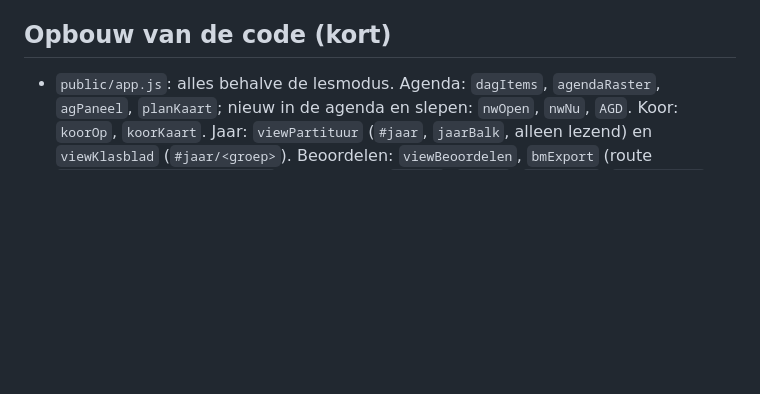
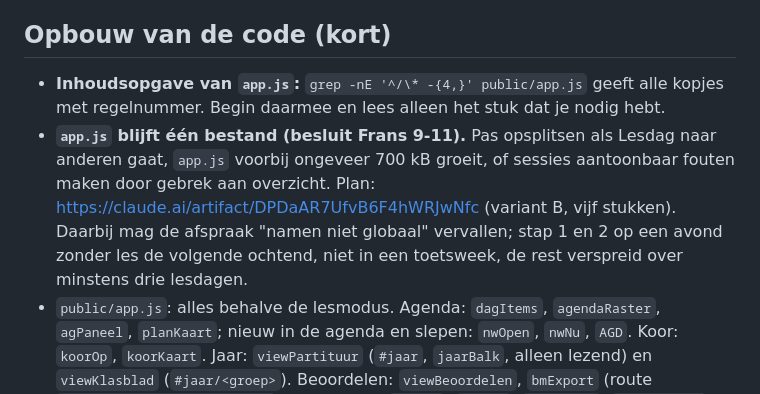
Before and after one commit to fnieuwenhuyzen-rgb/dashboard-docent, a Markdown page: CLAUDE.md, the part around the change. GitHub-like rendering; blank space fills up the shorter version.

Commit message:
CLAUDE.md: inhoudsopgave van app.js en besluit om niet op te splitsen
Co-Authored-By: Claude Opus 5.5 <noreply@anthropic.com>

```diff
--- a/CLAUDE.md
+++ b/CLAUDE.md
@@ -48,6 +48,8 @@ Docent-app van Frans Nieuwenhuyzen (muziekdocent en sectievoorzitter, CSG Prins
 
 ## Opbouw van de code (kort)
 
+- **Inhoudsopgave van `app.js`:** `grep -nE '^/\* -{4,}' public/app.js` geeft alle kopjes met regelnummer. Begin daarmee en lees alleen het stuk dat je nodig hebt.
+- **`app.js` blijft één bestand (besluit Frans 9-11).** Pas opsplitsen als Lesdag naar anderen gaat, `app.js` voorbij ongeveer 700 kB groeit, of sessies aantoonbaar fouten maken door gebrek aan overzicht. Plan: https://claude.ai/artifact/DPDaAR7UfvB6F4hWRJwNfc (variant B, vijf stukken). Daarbij mag de afspraak "namen niet globaal" vervallen; stap 1 en 2 op een avond zonder les de volgende ochtend, niet in een toetsweek, de rest verspreid over minstens drie lesdagen.
 - `public/app.js`: alles behalve de lesmodus. Agenda: `dagItems`, `agendaRaster`, `agPaneel`, `planKaart`; nieuw in de agenda en slepen: `nwOpen`, `nwNu`, `AGD`. Koor: `koorOp`, `koorKaart`. Jaar: `viewPartituur` (`#jaar`, `jaarBalk`, alleen lezend) en `viewKlasblad` (`#jaar/<groep>`). Beoordelen: `viewBeoordelen`, `bmExport` (route `#beoordelen/<model>/<groep>`). Nu-scherm: `viewNu`, `moment`, `partituur`, `voorstellen`; pauzes `pauzeDag` (`S.pauzes`, rustblok); regie `viewRegie` + bord via BroadcastChannel; opdrachtbalk `paletOpen`, `leesTaak`. Principes in `OPEN-PUNTEN.md`, sectie Proef Nu-scherm. Synchroniseren: `syncStart`, `syncKaart`, `syncDoc`, `syncZet` en `syncMag` (wacht tijdens lesmodus, typen of een open paneel). Service worker `public/sw.js`: verhoog `CACHE` bij elke wijziging in de vaste bestandenlijst; `/api/` blijft buiten de cache.
 - `public/reclame.js` + `public/data/reclame.json`: reclame voor weekinfo en borden (tekst, afbeelding, staande pptx). Taken en tabblad Reclame staan in `app.js` (`reclameActs`, `reclameMomenten`, `reclameOpen`, `viewReclame`).
 - `public/lesklok.js`: resttijd in elk scherm en het opruimsignaal, 4 minuten voor het einde van het rooster. `app.js` geeft via `LESKLOK.start` door wat de klok nodig heeft (`app.js` staat in een eigen functie, zijn namen zijn niet globaal). Tests: `tools/test-lesklok.js`.
```
